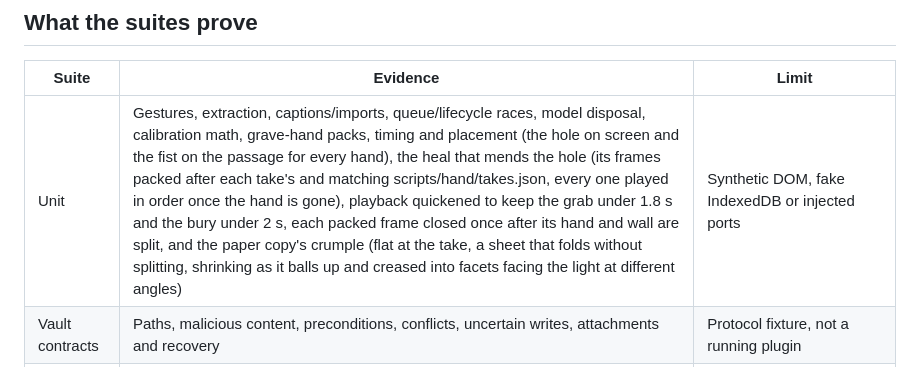
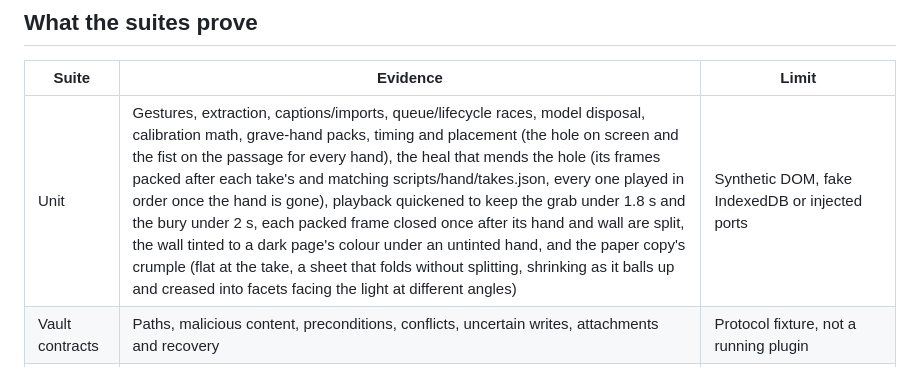
Before and after one commit to Cognitioau/hack5, a Markdown page: docs/TESTING.md, the part around the change. Rendered like a GitHub page.

```diff
--- a/docs/TESTING.md
+++ b/docs/TESTING.md
@@ -19,7 +19,7 @@ TypeScript is strict. Biome checks formatting/lint. AST checks enforce layer and
 
 | Suite | Evidence | Limit |
 | --- | --- | --- |
-| Unit | Gestures, extraction, captions/imports, queue/lifecycle races, model disposal, calibration math, grave-hand packs, timing and placement (the hole on screen and the fist on the passage for every hand), the heal that mends the hole (its frames packed after each take's and matching scripts/hand/takes.json, every one played in order once the hand is gone), playback quickened to keep the grab under 1.8 s and the bury under 2 s, each packed frame closed once after its hand and wall are split, and the paper copy's crumple (flat at the take, a sheet that folds without splitting, shrinking as it balls up and creased into facets facing the light at different angles) | Synthetic DOM, fake IndexedDB or injected ports |
+| Unit | Gestures, extraction, captions/imports, queue/lifecycle races, model disposal, calibration math, grave-hand packs, timing and placement (the hole on screen and the fist on the passage for every hand), the heal that mends the hole (its frames packed after each take's and matching scripts/hand/takes.json, every one played in order once the hand is gone), playback quickened to keep the grab under 1.8 s and the bury under 2 s, each packed frame closed once after its hand and wall are split, the wall tinted to a dark page's colour under an untinted hand, and the paper copy's crumple (flat at the take, a sheet that folds without splitting, shrinking as it balls up and creased into facets facing the light at different angles) | Synthetic DOM, fake IndexedDB or injected ports |
 | Vault contracts | Paths, malicious content, preconditions, conflicts, uncertain writes, attachments and recovery | Protocol fixture, not a running plugin |
 | Security | Real background listener authorization and revocation interleavings; message/media policies | Synthetic Chrome and transport APIs |
 | Capture browser | Bundled extension, trusted inputs, crop pixels, storage isolation, fixture captions, semantic retrieval, archive/restart and core | Synthetic sites/vault; scoped test-only pregrants |
```
Also changed, not shown: docs/STATUS.md (+3 -3 lines).
